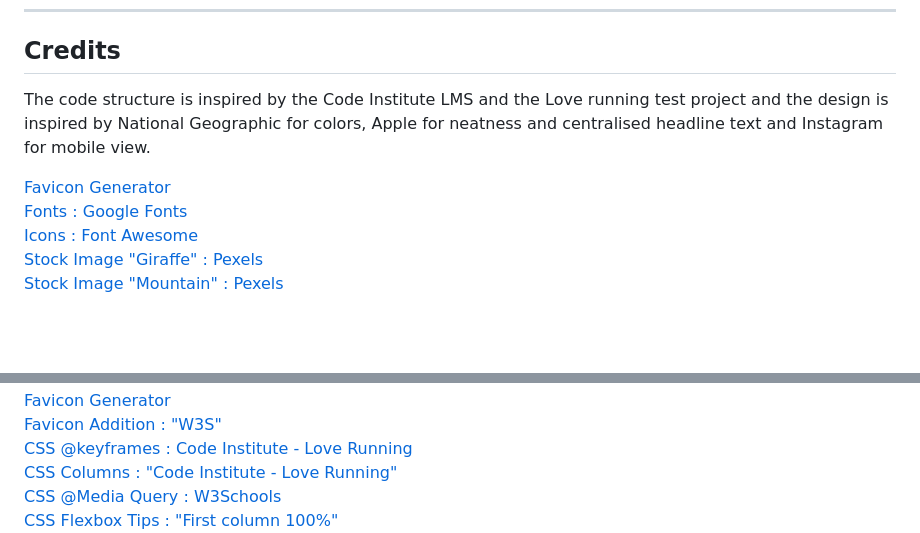
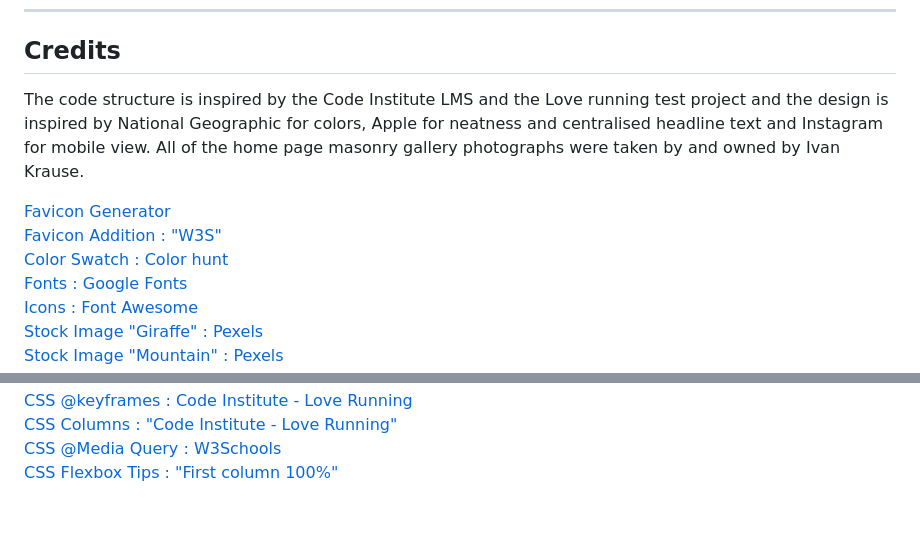
Before and after one commit to ivankrauseza/ci-project1, a Markdown page: README.md, 2 parts joined by grey strips. GitHub-like rendering; blank space fills up the shorter version.

```diff
--- a/README.md
+++ b/README.md
@@ -160,9 +160,11 @@ The website has been deployed to GitHub Pages and can be viewed at this URL:
 ---
 
 ## Credits
-The code structure is inspired by the Code Institute LMS and the Love running test project and the design is inspired by National Geographic for colors, Apple for neatness and centralised headline text and Instagram for mobile view.
+The code structure is inspired by the Code Institute LMS and the Love running test project and the design is inspired by National Geographic for colors, Apple for neatness and centralised headline text and Instagram for mobile view. All of the home page masonry gallery photographs were taken by and owned by Ivan Krause.
 
 [Favicon Generator](https://www.favicon-generator.org/)
+[Favicon Addition : "W3S"](https://www.w3schools.com/html/html_favicon.asp)
+[Color Swatch : Color hunt](https://colorhunt.co/palette/f4f6fffbd46d4f8a8b07031a)
 [Fonts : Google Fonts](https://fonts.google.com)
 [Icons : Font Awesome](https://fonts.google.com)
 [Stock Image "Giraffe" : Pexels](https://www.pexels.com/photo/giraffes-standing-on-brown-grass-field-11153531/)
@@ -176,6 +174,4 @@ The code structure is inspired by the Code Institute LMS and the Love running te
 [Stock Vector "Profile Images"](https://www.freepik.com/free-vector/set-avatar-silhouettes_1265960.htm#query=profile&position=3&from_view=keyword&track=robertav1_2_sidr)
-[Favicon Generator](https://www.favicon-generator.org/)
-[Favicon Addition : "W3S"](https://www.w3schools.com/html/html_favicon.asp)
 [CSS @keyframes : Code Institute - Love Running](https://www.codeinstitute.net)
 [CSS Columns : "Code Institute - Love Running"](https://www.codeinstitute.net)
 [CSS @Media Query : W3Schools](https://www.w3schools.com/cssref/css3_pr_mediaquery.php)
```
Also changed, not shown: other parts of README.md (+7 -7 lines).
